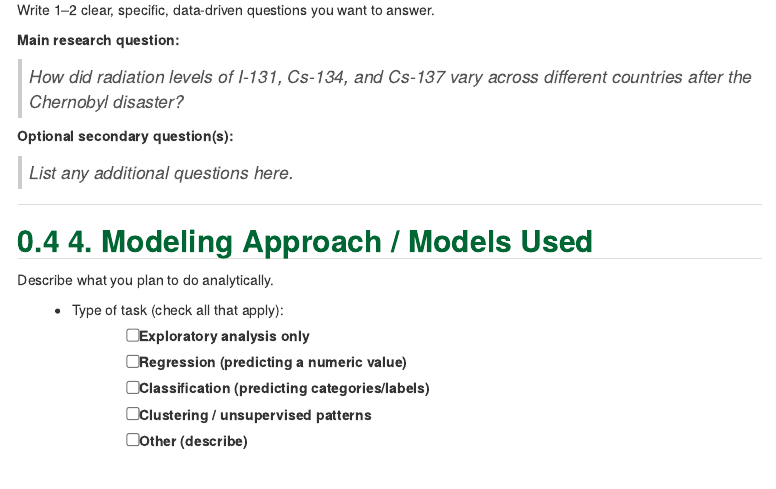
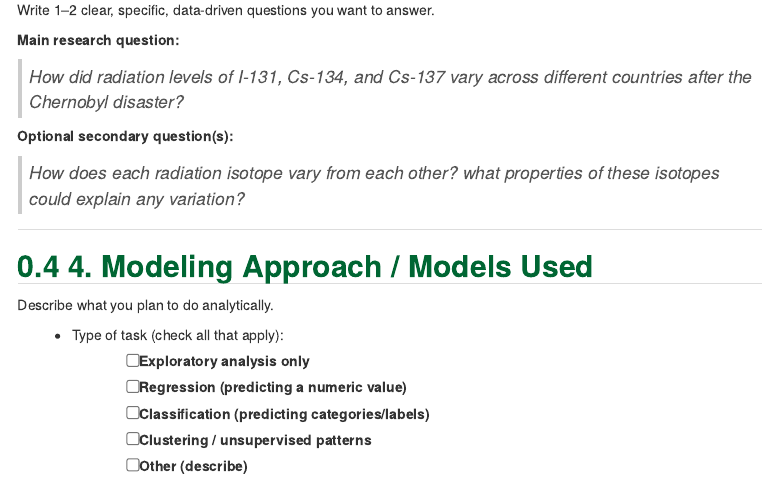
Before and after one commit to SamirDawar/Chernobyl_Chemcals_CDS101, an R Markdown document (proposal_template.Rmd): the page in a window 1100 px wide, from 810 px down. Rendered offline with R 4.5, knitr and Pandoc, with nearby package versions.

Commit message:
#3 Research Question

```diff
--- a/proposal_template.Rmd
+++ b/proposal_template.Rmd
@@ -43,7 +43,7 @@ Write 1–2 clear, specific, data-driven questions you want to answer.
 
 **Optional secondary question(s):**
 
-> _List any additional questions here._
+> _How does each radiation isotope vary from each other? what properties of these isotopes could explain any variation?_
 
 ---
 
```
